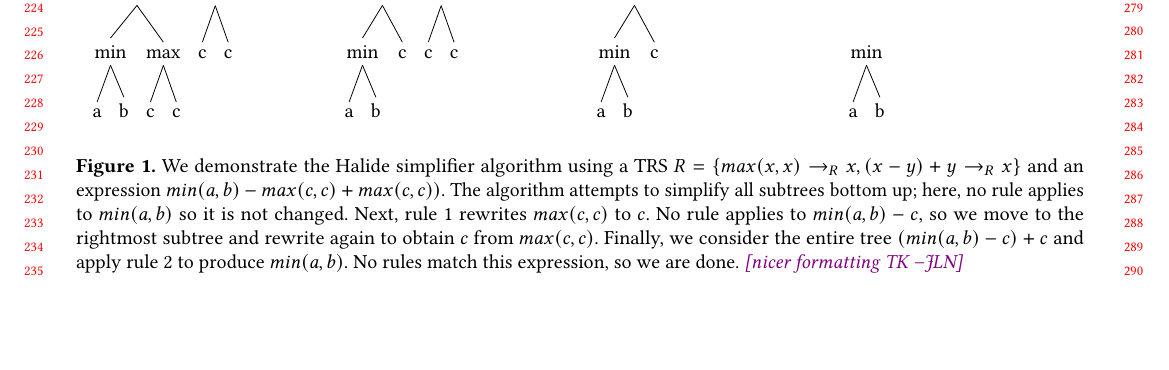
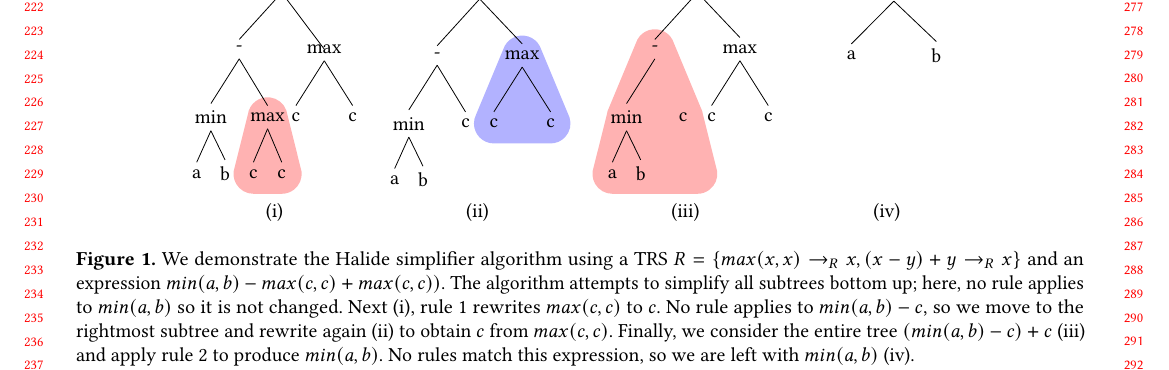
Before and after one commit to jn80842/synthsimplifierpaper, a LaTeX paper (main.tex): part of page 3 of 14, cut at the place of the change, the shorter picture padded with empty space. Compiled offline with pdfLaTeX.

Commit message:
improved diagram illustrating rewrite algo

```diff
--- a/main.tex
+++ b/main.tex
@@ -358,25 +399,131 @@ We then apply this substitution to the righthand side (RHS) of the rule to obtai
 (y_1 \diamondsuit y_1) \diamondsuit (y_2 \clubsuit y_3)
 \]
 
+
+
 \begin{figure*}
-\begin{tabularx}{\textwidth}{XXXX}
-\begin{tikzpicture}
-\Tree [.+ [.- [.min a b ] [.max c c ] ] [.max c c ]]
+\begin{tabular}{cccc}
+
+%\Tree [.+ [.- [.min a b ] [.max c c ] ] [.max c c ]]
+\begin{tikzpicture}[level distance=12mm]
+\tikzstyle{level 1}=[sibling distance=15mm]
+\tikzstyle{level 2}=[sibling distance=10mm]
+\tikzstyle{level 3}=[level distance=10mm,sibling distance=5mm]
+
+
+%\Tree [.+ [.- [.min a b ] c ] [.max c c ]]
+\node (+) {+}
+  child { node (-) {-}
+    child { node (min) {min}
+      child {node (a) {a}}
+      child {node (b) {b}}
+    }
+    child { node (max2) {max}
+      child {node (c4) {c}}
+      child {node (c5) {c}}
+    }
+  }
+  child { [sibling distance=5mm] node (max) {max}
+    child { node (c2) {c}}
+    child { node (c3) {c}}
+  };
+\begin{pgfonlayer}{background}
+\fill[red,opacity=0.3] \convexpath{c4,max2,c5}{10pt};
+\end{pgfonlayer}
+\end{tikzpicture}
+
+&
+\begin{tikzpicture}[level distance=12mm]
+\tikzstyle{level 1}=[sibling distance=15mm]
+\tikzstyle{level 2}=[sibling distance=10mm]
+\tikzstyle{level 3}=[level distance=10mm,sibling distance=5mm]
+%\Tree [.+ [.- [.min a b ] c ] [.max c c ]]
+\node (+) {+}
+  child { node (-) {-}
+    child { node (min) {min}
+      child {node (a) {a}}
+      child {node (b) {b}}
+    }
+    child { node (c) {c}}
+  }
+  child { node (max) {max}
+    child { node (c2) {c}}
+    child { node (c3) {c}}
+  };
+\begin{pgfonlayer}{background}
+\fill[blue,opacity=0.3] \convexpath{c2,max,c3}{10pt};
+\end{pgfonlayer}
 \end{tikzpicture}
 &
-\begin{tikzpicture}
-\Tree [.+ [.- [.min a b ] c ] [.max c c ]]
+\begin{tikzpicture}[level distance=12mm]
+\tikzstyle{level 1}=[sibling distance=15mm]
+\tikzstyle{level 2}=[sibling distance=10mm]
+\tikzstyle{level 3}=[level distance=10mm,sibling distance=5mm]
+%\Tree [.+ [.- [.min a b ] c ] c ]
+\node (+) {+}
+  child { node (-) {-}
+    child { node (min) {min}
+      child {node (a) {a}}
+      child {node (b) {b}}
+    }
+    child { node (c) {c}
+    [red,opacity=0.0]
+    child { [red,opacity=0.0] node (fake) {f}}
+    child { [red,opacity=0.0] node (fake2) {f}}
+    }
+  }
+  child { node (max) {max}
+    child { node (c2) {c}}
+    child { node (c3) {c}}
+  };
+%\node (+) {+}
+%  child { node (-) {-}
+%    child { node (min) {min}
+%      child {node (a) {a}}
+%      child {node (b) {b}}
+%    }
+%    child { node (c) {c}
+%        [red,opacity=0.0]
+%    child { [red,opacity=0.0] node (fake) {f}}
+%    child { [red,opacity=0.0] node (fake2) {f}}
+%    }
+%  }
+%  child { node (c2) {c}
+
+  \begin{pgfonlayer}{background}
+\fill[red,opacity=0.3] \convexpath{a,min,-,c,fake2}{10pt};
+\end{pgfonlayer}
 \end{tikzpicture}
 &
-\begin{tikzpicture}
-\Tree [.+ [.- [.min a b ] c ] c ]
-\end{tikzpicture}
-&
-\begin{tikzpicture}
-\Tree [.min a b ]
-\end{tikzpicture}
-\end{tabularx}
-\caption{We demonstrate the Halide simplifier algorithm using a TRS $R = \{max(x,x) \rightarrow_R x, (x - y) + y \rightarrow_R x\}$ and an expression $min(a,b) - max(c,c) + max(c,c))$. The algorithm attempts to simplify all subtrees bottom up; here, no rule applies to $min(a,b)$ so it is not changed. Next, rule 1 rewrites $max(c,c)$ to $c$. No rule applies to $min(a,b) - c$, so we move to the rightmost subtree and rewrite again to obtain $c$ from $max(c,c)$. Finally, we consider the entire tree $(min(a,b) - c) + c$ and apply rule 2 to produce $min(a,b)$. No rules match this expression, so we are done. \jln{nicer formatting TK}}
+\vspace{0pt}
+\begin{tikzpicture}[level distance=12mm]
+\tikzstyle{level 1}=[sibling distance=15mm]
+\tikzstyle{level 2}=[sibling distance=10mm]
+\tikzstyle{level 3}=[level distance=10mm,sibling distance=5mm]
+\node (min) {min}
+  child { node (a) {a}
+     % [red,opacity=0.0]
+    child {     [red,opacity=0.0] node (fake1) {f}
+      child {    [red,opacity=0.0] node (fake2) {f}}
+      child {    [red,opacity=0.0] node (fake3) {f}}
+    }
+    child {     [red,opacity=0.0] node (fake4) {f}
+    [red,opacity=0.0]
+    child { [red,opacity=0.0] node (fake) {f}}
+    child { [red,opacity=0.0] node (fake2) {f}}
+    }
+  }
+  child { node (b) {b}
+     % [red,opacity=0.0]
+    child {     [red,opacity=0.0] node (fake5) {f}}
+    child {     [red,opacity=0.0] node (fake6) {f}}
+  };
+
+
+\end{tikzpicture} \\
+(i) & (ii) & (iii) & (iv)
+\end{tabular}
+\caption{We demonstrate the Halide simplifier algorithm using a TRS $R = \{max(x,x) \rightarrow_R x, (x - y) + y \rightarrow_R x\}$ and an expression $min(a,b) - max(c,c) + max(c,c))$. The algorithm attempts to simplify all subtrees bottom up; here, no rule applies to $min(a,b)$ so it is not changed. Next (i), rule 1 rewrites $max(c,c)$ to $c$. No rule applies to $min(a,b) - c$, so we move to the rightmost subtree and rewrite again (ii) to obtain $c$ from $max(c,c)$. Finally, we consider the entire tree $(min(a,b) - c) + c$ (iii) and apply rule 2 to produce $min(a,b)$. No rules match this expression, so we are left with $min(a,b)$ (iv).}
 \label{fig:algoexample}
 \end{figure*}
 
```
Also changed, not shown: main.tex (41 more changed lines).
